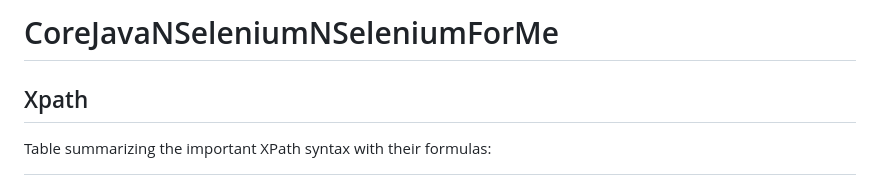
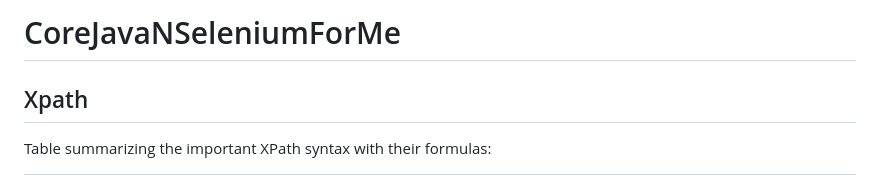
Before and after one commit to ravigajul/CoreJavaNSeleniumForMe, a Markdown page: README.md, the part around the change. GitHub-like rendering.

```diff
--- a/README.md
+++ b/README.md
@@ -1,4 +1,4 @@
-# CoreJavaNSeleniumNSeleniumForMe
+# CoreJavaNSeleniumForMe
 
 ## Xpath
 
```
